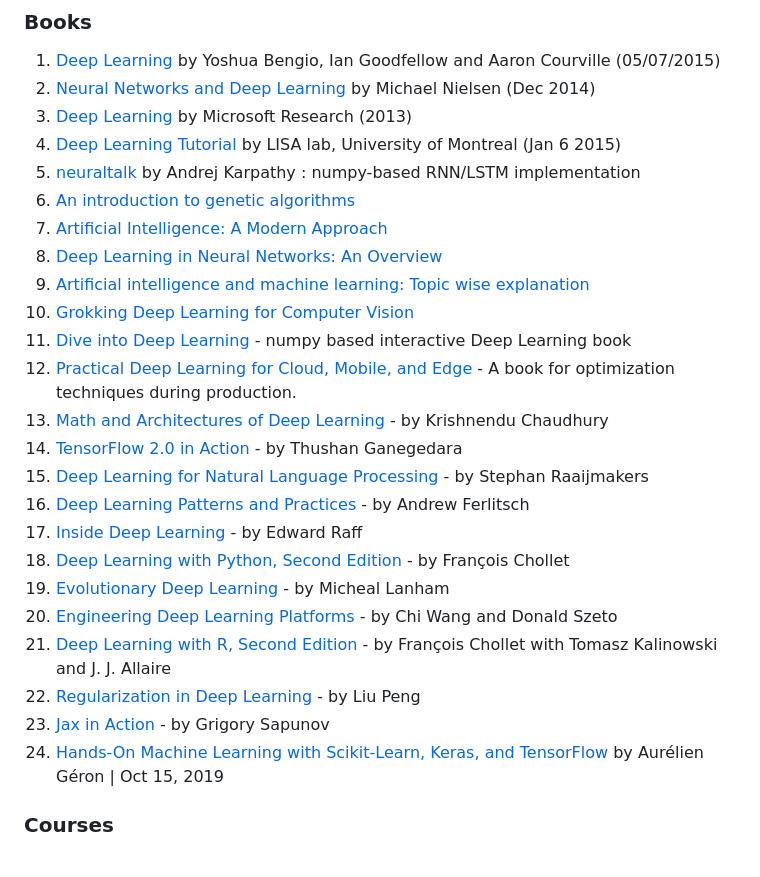
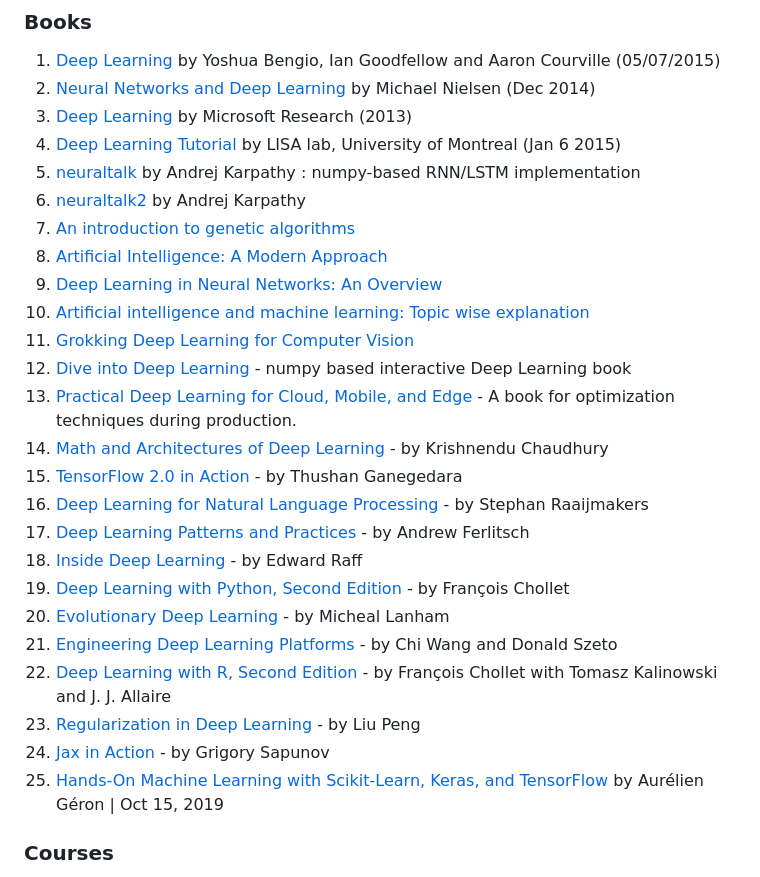
Before and after one commit to ChristosChristofidis/awesome-deep-learning, a Markdown page: README.md, the part around the change. Rendered like a GitHub page.

Commit message:
Update README.md
added Andrej karpathy's more relevant neuraltalk2 code

```diff
--- a/README.md
+++ b/README.md
@@ -36,25 +36,26 @@
 3.  [Deep Learning](http://research.microsoft.com/pubs/209355/DeepLearning-NowPublishing-Vol7-SIG-039.pdf) by Microsoft Research (2013)
 4.  [Deep Learning Tutorial](http://deeplearning.net/tutorial/deeplearning.pdf) by LISA lab, University of Montreal (Jan 6 2015)
 5.  [neuraltalk](https://github.com/karpathy/neuraltalk) by Andrej Karpathy : numpy-based RNN/LSTM implementation
-6.  [An introduction to genetic algorithms](http://www.boente.eti.br/fuzzy/ebook-fuzzy-mitchell.pdf)
-7.  [Artificial Intelligence: A Modern Approach](http://aima.cs.berkeley.edu/)
-8.  [Deep Learning in Neural Networks: An Overview](http://arxiv.org/pdf/1404.7828v4.pdf)
-9.  [Artificial intelligence and machine learning: Topic wise explanation](https://leonardoaraujosantos.gitbooks.io/artificial-inteligence/)
-10. [Grokking Deep Learning for Computer Vision](https://www.manning.com/books/grokking-deep-learning-for-computer-vision)
-11. [Dive into Deep Learning](https://d2l.ai/) - numpy based interactive Deep Learning book
-12. [Practical Deep Learning for Cloud, Mobile, and Edge](https://www.oreilly.com/library/view/practical-deep-learning/9781492034858/) - A book for optimization techniques during production.
-13. [Math and Architectures of Deep Learning](https://www.manning.com/books/math-and-architectures-of-deep-learning) - by Krishnendu Chaudhury
-14. [TensorFlow 2.0 in Action](https://www.manning.com/books/tensorflow-in-action) - by Thushan Ganegedara
-15. [Deep Learning for Natural Language Processing](https://www.manning.com/books/deep-learning-for-natural-language-processing) - by Stephan Raaijmakers
-16. [Deep Learning Patterns and Practices](https://www.manning.com/books/deep-learning-patterns-and-practices) - by Andrew Ferlitsch
-17. [Inside Deep Learning](https://www.manning.com/books/inside-deep-learning) - by Edward Raff
-18. [Deep Learning with Python, Second Edition](https://www.manning.com/books/deep-learning-with-python-second-edition) - by François Chollet
-19. [Evolutionary Deep Learning](https://www.manning.com/books/evolutionary-deep-learning) - by Micheal Lanham
-20. [Engineering Deep Learning Platforms](https://www.manning.com/books/engineering-deep-learning-platforms) - by Chi Wang and Donald Szeto
-21. [Deep Learning with R, Second Edition](https://www.manning.com/books/deep-learning-with-r-second-edition) - by François Chollet with Tomasz Kalinowski and J. J. Allaire
-22. [Regularization in Deep Learning](https://www.manning.com/books/regularization-in-deep-learning) - by Liu Peng
-23. [Jax in Action](https://www.manning.com/books/jax-in-action) - by Grigory Sapunov
-24. [Hands-On Machine Learning with Scikit-Learn, Keras, and TensorFlow](https://www.knowledgeisle.com/wp-content/uploads/2019/12/2-Aur%C3%A9lien-G%C3%A9ron-Hands-On-Machine-Learning-with-Scikit-Learn-Keras-and-Tensorflow_-Concepts-Tools-and-Techniques-to-Build-Intelligent-Systems-O%E2%80%99Reilly-Media-2019.pdf) by Aurélien Géron  | Oct 15, 2019
+6.  [neuraltalk2](https://github.com/karpathy/neuraltalk2) by Andrej Karpathy
+7.  [An introduction to genetic algorithms](http://www.boente.eti.br/fuzzy/ebook-fuzzy-mitchell.pdf)
+8.  [Artificial Intelligence: A Modern Approach](http://aima.cs.berkeley.edu/)
+9.  [Deep Learning in Neural Networks: An Overview](http://arxiv.org/pdf/1404.7828v4.pdf)
+10.  [Artificial intelligence and machine learning: Topic wise explanation](https://leonardoaraujosantos.gitbooks.io/artificial-inteligence/)
+11. [Grokking Deep Learning for Computer Vision](https://www.manning.com/books/grokking-deep-learning-for-computer-vision)
+12. [Dive into Deep Learning](https://d2l.ai/) - numpy based interactive Deep Learning book
+13. [Practical Deep Learning for Cloud, Mobile, and Edge](https://www.oreilly.com/library/view/practical-deep-learning/9781492034858/) - A book for optimization techniques during production.
+14. [Math and Architectures of Deep Learning](https://www.manning.com/books/math-and-architectures-of-deep-learning) - by Krishnendu Chaudhury
+15. [TensorFlow 2.0 in Action](https://www.manning.com/books/tensorflow-in-action) - by Thushan Ganegedara
+16. [Deep Learning for Natural Language Processing](https://www.manning.com/books/deep-learning-for-natural-language-processing) - by Stephan Raaijmakers
+17. [Deep Learning Patterns and Practices](https://www.manning.com/books/deep-learning-patterns-and-practices) - by Andrew Ferlitsch
+18. [Inside Deep Learning](https://www.manning.com/books/inside-deep-learning) - by Edward Raff
+19. [Deep Learning with Python, Second Edition](https://www.manning.com/books/deep-learning-with-python-second-edition) - by François Chollet
+20. [Evolutionary Deep Learning](https://www.manning.com/books/evolutionary-deep-learning) - by Micheal Lanham
+21. [Engineering Deep Learning Platforms](https://www.manning.com/books/engineering-deep-learning-platforms) - by Chi Wang and Donald Szeto
+22. [Deep Learning with R, Second Edition](https://www.manning.com/books/deep-learning-with-r-second-edition) - by François Chollet with Tomasz Kalinowski and J. J. Allaire
+23. [Regularization in Deep Learning](https://www.manning.com/books/regularization-in-deep-learning) - by Liu Peng
+24. [Jax in Action](https://www.manning.com/books/jax-in-action) - by Grigory Sapunov
+25. [Hands-On Machine Learning with Scikit-Learn, Keras, and TensorFlow](https://www.knowledgeisle.com/wp-content/uploads/2019/12/2-Aur%C3%A9lien-G%C3%A9ron-Hands-On-Machine-Learning-with-Scikit-Learn-Keras-and-Tensorflow_-Concepts-Tools-and-Techniques-to-Build-Intelligent-Systems-O%E2%80%99Reilly-Media-2019.pdf) by Aurélien Géron  | Oct 15, 2019
 
 ### Courses
 
```
